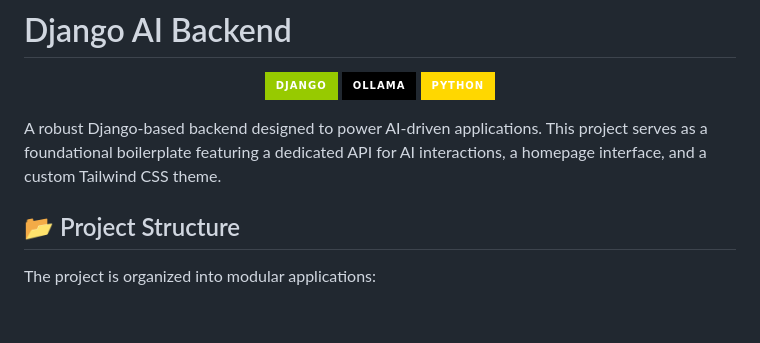
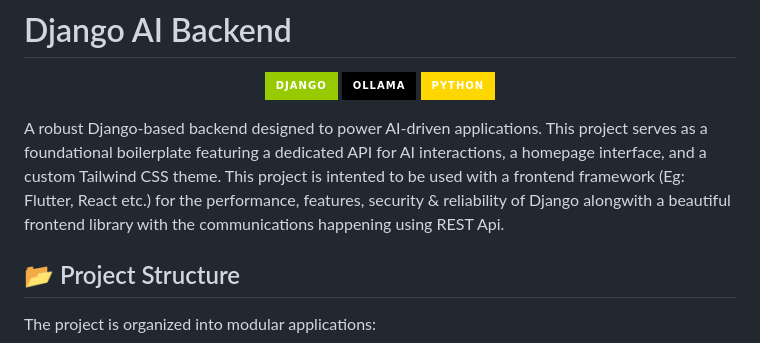
Before and after one commit to actuallySaptarshi/django-ai-backend, a Markdown page: README.md, the part around the change. GitHub-like rendering; badges without logos; blank space fills up the shorter version.

Commit message:
Updated README
Expanded project description to include frontend framework usage and communication details.

```diff
--- a/README.md
+++ b/README.md
@@ -6,7 +6,7 @@
 <img src="https://img.shields.io/badge/python-gold?style=for-the-badge&logo=python" alt="Python" />
 </p>
 
-A robust Django-based backend designed to power AI-driven applications. This project serves as a foundational boilerplate featuring a dedicated API for AI interactions, a homepage interface, and a custom Tailwind CSS theme.
+A robust Django-based backend designed to power AI-driven applications. This project serves as a foundational boilerplate featuring a dedicated API for AI interactions, a homepage interface, and a custom Tailwind CSS theme. This project is intented to be used with a frontend framework (Eg: Flutter, React etc.) for the performance, features, security & reliability of Django alongwith a beautiful frontend library with the communications happening using REST Api.
 
 ## 📂 Project Structure
 
```
